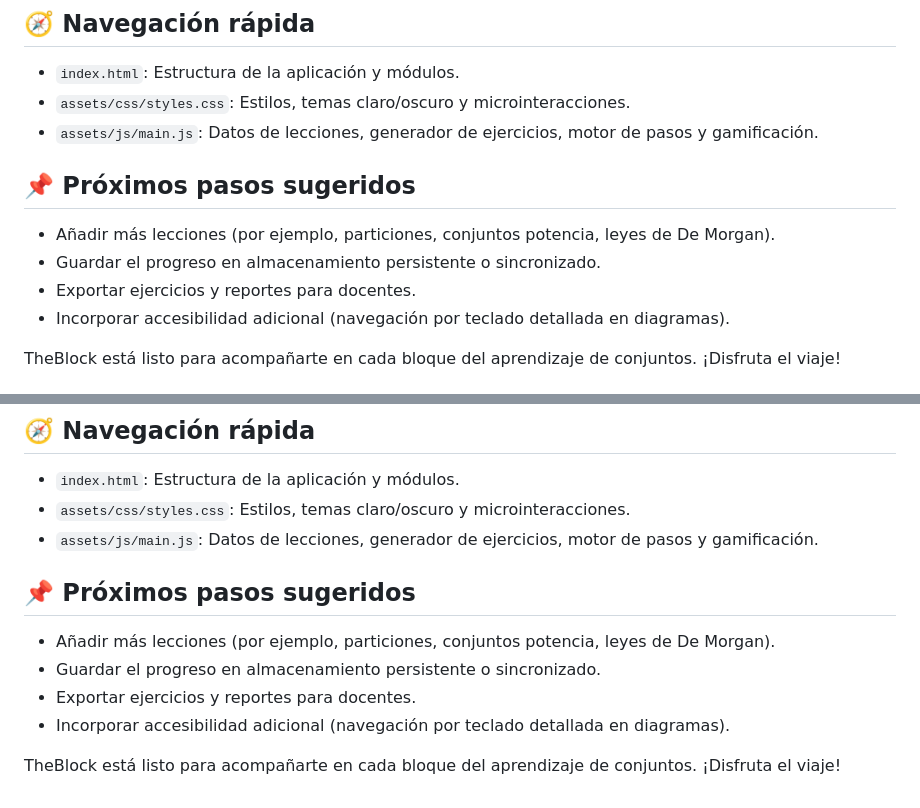
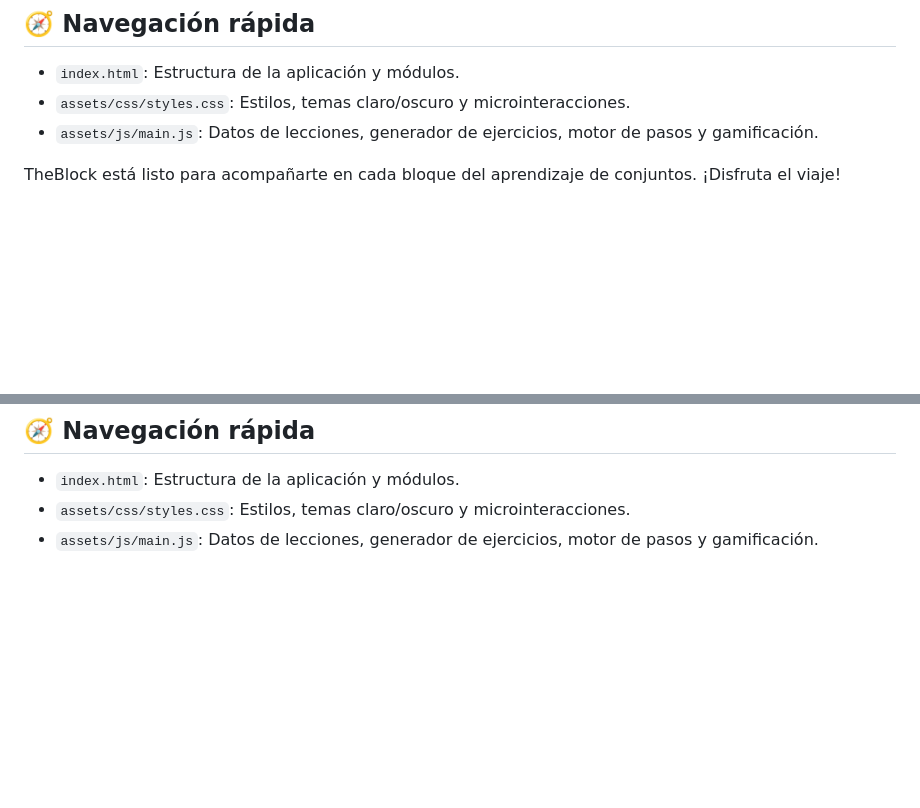
Before and after one commit to boxer-caballito/The-block, a Markdown page: README.md, 2 parts joined by grey strips. GitHub-like rendering; blank space fills up the shorter version.

Commit message:
Actualizar README.md

```diff
--- a/README.md
+++ b/README.md
@@ -36,12 +36,6 @@ Start-Process "http://localhost:5500/index.html"; npx serve .
 - `assets/css/styles.css`: Estilos, temas claro/oscuro y microinteracciones.
 - `assets/js/main.js`: Datos de lecciones, generador de ejercicios, motor de pasos y gamificación.
 
-## 📌 Próximos pasos sugeridos
-
-- Añadir más lecciones (por ejemplo, particiones, conjuntos potencia, leyes de De Morgan).
-- Guardar el progreso en almacenamiento persistente o sincronizado.
-- Exportar ejercicios y reportes para docentes.
-- Incorporar accesibilidad adicional (navegación por teclado detallada en diagramas).
 
 TheBlock está listo para acompañarte en cada bloque del aprendizaje de conjuntos. ¡Disfruta el viaje!
 
@@ -82,12 +76,3 @@ Start-Process "http://localhost:5500/index.html"; npx serve .
 - `index.html`: Estructura de la aplicación y módulos.
 - `assets/css/styles.css`: Estilos, temas claro/oscuro y microinteracciones.
 - `assets/js/main.js`: Datos de lecciones, generador de ejercicios, motor de pasos y gamificación.
-
-## 📌 Próximos pasos sugeridos
-
-- Añadir más lecciones (por ejemplo, particiones, conjuntos potencia, leyes de De Morgan).
-- Guardar el progreso en almacenamiento persistente o sincronizado.
-- Exportar ejercicios y reportes para docentes.
-- Incorporar accesibilidad adicional (navegación por teclado detallada en diagramas).
-
-TheBlock está listo para acompañarte en cada bloque del aprendizaje de conjuntos. ¡Disfruta el viaje!
```
